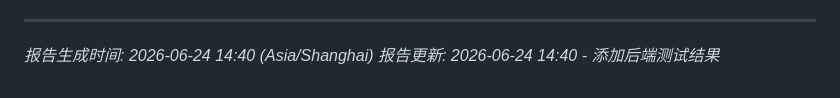
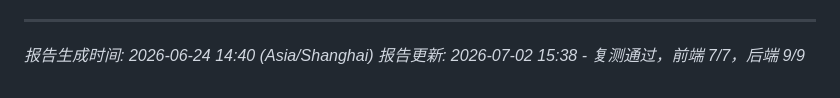
Before and after one commit to JSK161/AI-assisted-test-case-generation-system, a Markdown page: docs/实训验收测试报告.md, the part around one of its changes. Drawn GitHub-style.

```diff
--- a/docs/实训验收测试报告.md
+++ b/docs/实训验收测试报告.md
@@ -236,4 +236,4 @@ AI-assisted-test-case-generation-system/
 ---
 
 *报告生成时间: 2026-06-24 14:40 (Asia/Shanghai)*
-*报告更新: 2026-06-24 14:40 - 添加后端测试结果*
+*报告更新: 2026-07-02 15:38 - 复测通过，前端 7/7，后端 9/9*
```
Also changed, not shown: other parts of docs/实训验收测试报告.md (+1 -1 lines).
